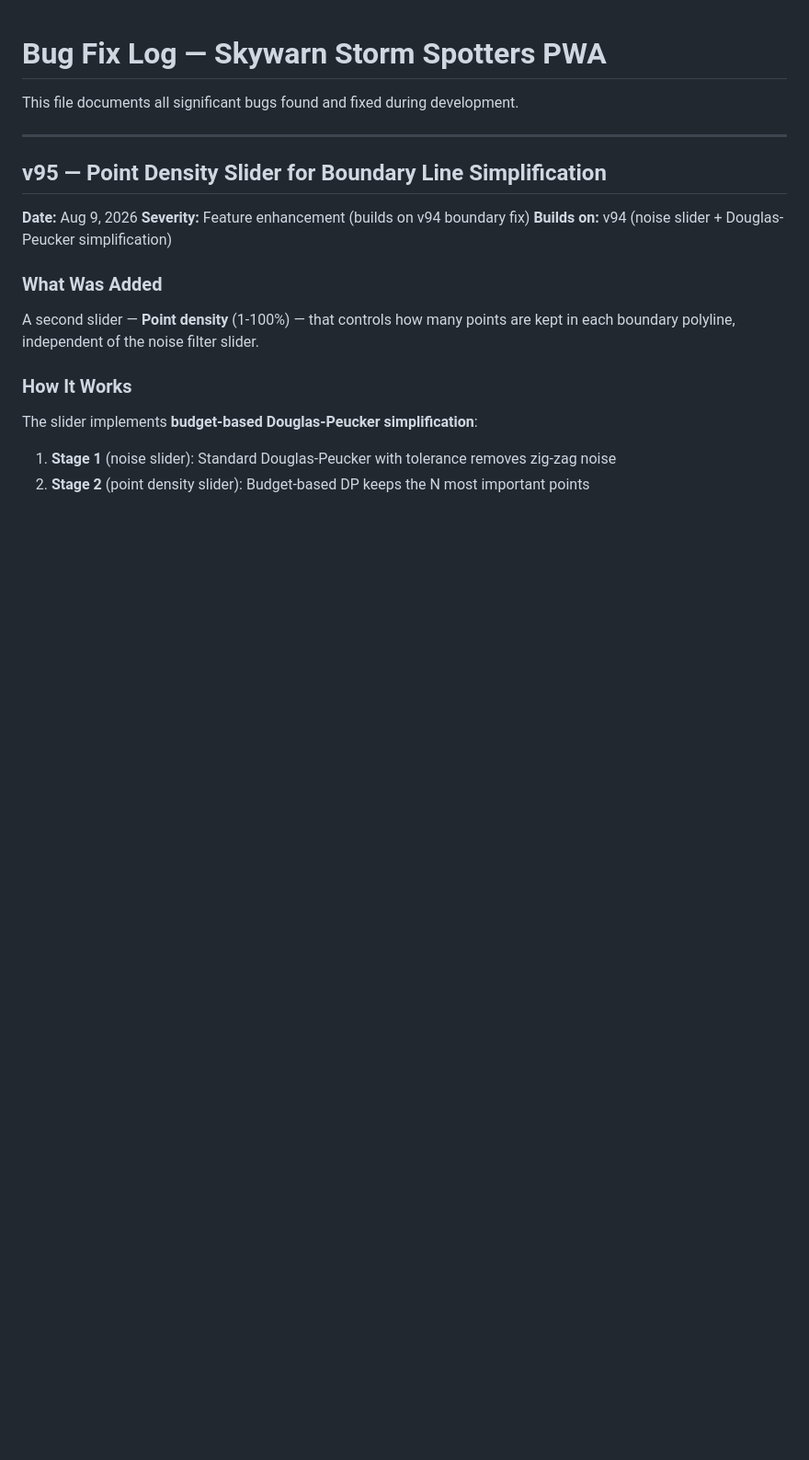
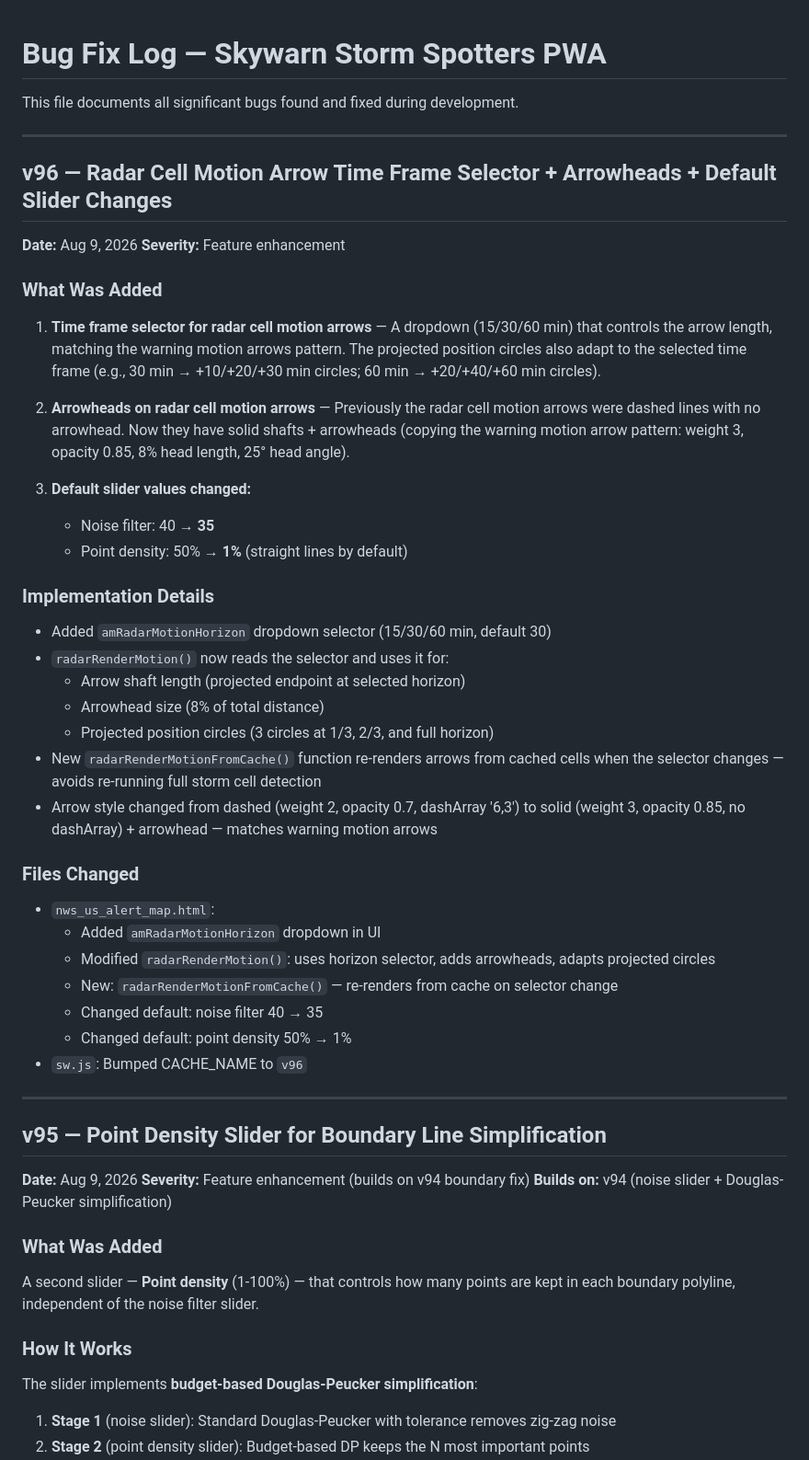
Before and after one commit to Kn-weather/Skywarn-Storm-Spot-US, a Markdown page: BUG_FIXES.md, the part around the change. Shown at 92% size. Rendered like a GitHub page; blank space fills up the shorter version.

```diff
--- a/BUG_FIXES.md
+++ b/BUG_FIXES.md
@@ -1,6 +1,42 @@
 # Bug Fix Log — Skywarn Storm Spotters PWA
 
 This file documents all significant bugs found and fixed during development.
+
+---
+
+## v96 — Radar Cell Motion Arrow Time Frame Selector + Arrowheads + Default Slider Changes
+
+**Date:** Aug 9, 2026
+**Severity:** Feature enhancement
+
+### What Was Added
+
+1. **Time frame selector for radar cell motion arrows** — A dropdown (15/30/60 min) that controls the arrow length, matching the warning motion arrows pattern. The projected position circles also adapt to the selected time frame (e.g., 30 min → +10/+20/+30 min circles; 60 min → +20/+40/+60 min circles).
+
+2. **Arrowheads on radar cell motion arrows** — Previously the radar cell motion arrows were dashed lines with no arrowhead. Now they have solid shafts + arrowheads (copying the warning motion arrow pattern: weight 3, opacity 0.85, 8% head length, 25° head angle).
+
+3. **Default slider values changed:**
+   - Noise filter: 40 → **35**
+   - Point density: 50% → **1%** (straight lines by default)
+
+### Implementation Details
+
+- Added `amRadarMotionHorizon` dropdown selector (15/30/60 min, default 30)
+- `radarRenderMotion()` now reads the selector and uses it for:
+  - Arrow shaft length (projected endpoint at selected horizon)
+  - Arrowhead size (8% of total distance)
+  - Projected position circles (3 circles at 1/3, 2/3, and full horizon)
+- New `radarRenderMotionFromCache()` function re-renders arrows from cached cells when the selector changes — avoids re-running full storm cell detection
+- Arrow style changed from dashed (weight 2, opacity 0.7, dashArray '6,3') to solid (weight 3, opacity 0.85, no dashArray) + arrowhead — matches warning motion arrows
+
+### Files Changed
+- `nws_us_alert_map.html`:
+  - Added `amRadarMotionHorizon` dropdown in UI
+  - Modified `radarRenderMotion()`: uses horizon selector, adds arrowheads, adapts projected circles
+  - New: `radarRenderMotionFromCache()` — re-renders from cache on selector change
+  - Changed default: noise filter 40 → 35
+  - Changed default: point density 50% → 1%
+- `sw.js`: Bumped CACHE_NAME to `v96`
 
 ---
 
```
